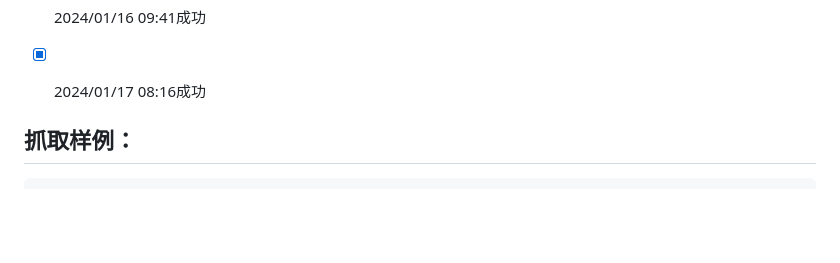
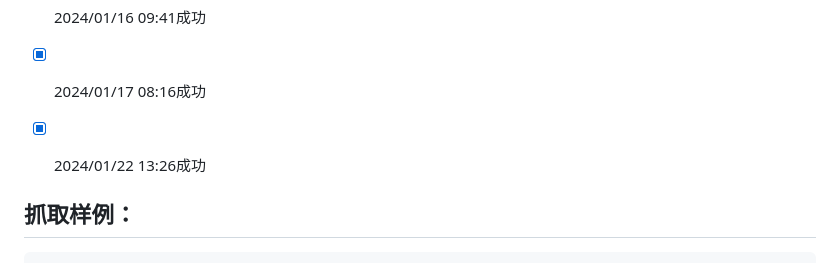
Before and after one commit to saermart/DouyinLiveWebFetcher, a Markdown page: README.MD, the part around the change. GitHub-like rendering; blank space fills up the shorter version.

Commit message:
测试成功

```diff
--- a/README.MD
+++ b/README.MD
@@ -25,7 +25,7 @@
 - [x] 2024/01/13 21:01成功
 - [x] 2024/01/16 09:41成功
 - [x] 2024/01/17 08:16成功
-
+- [x] 2024/01/22 13:26成功
 
 
 ## 抓取样例：
```
